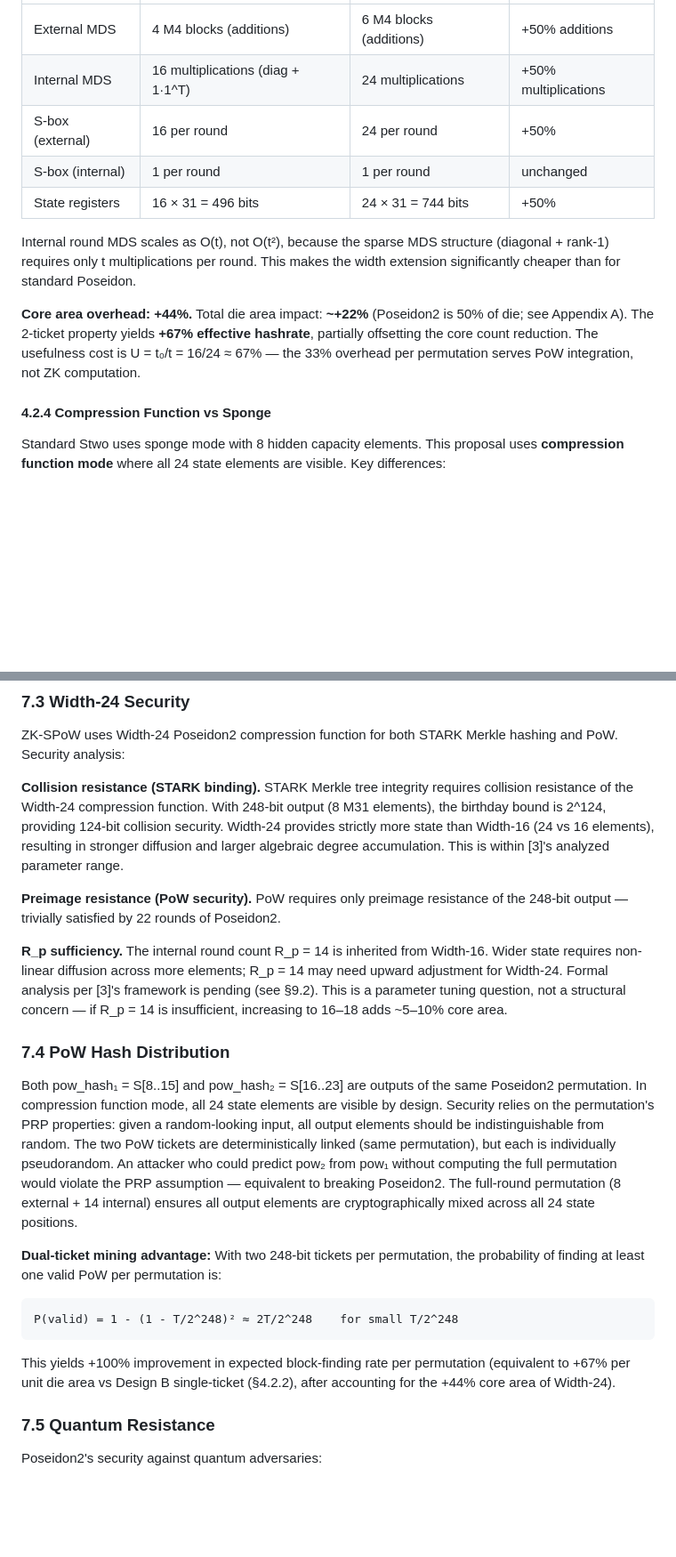
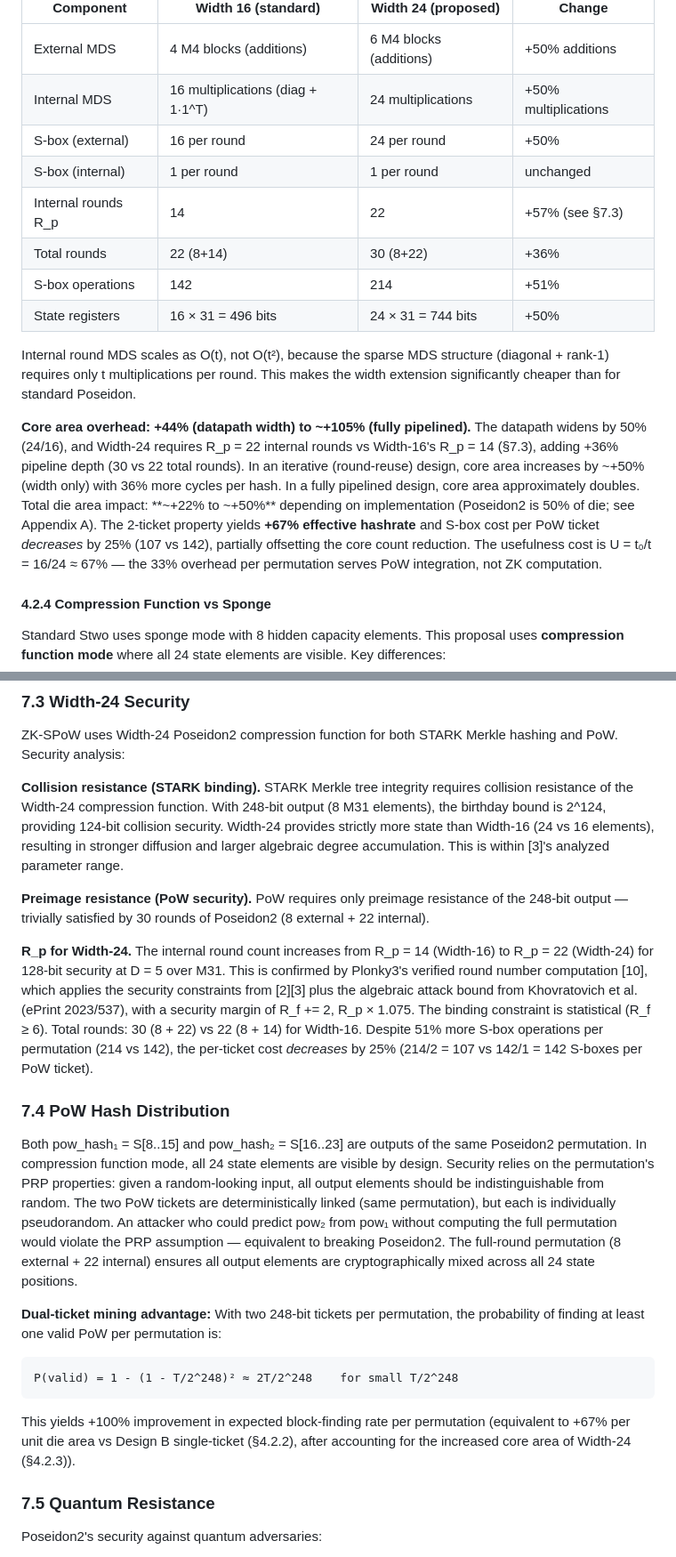
Before and after one commit to RossKU/ZK-SPoW, a Markdown page: zk-spow.md, 2 parts joined by grey strips. Shown at 89% size. Rendered like a GitHub page; blank space fills up the shorter version.

````diff
--- a/zk-spow.md
+++ b/zk-spow.md
@@ -176,11 +176,14 @@ Proposed ZK-SPoW: Width t  = 24,  Compression function (all 24 visible)
 | Internal MDS | 16 multiplications (diag + 1·1^T) | 24 multiplications | +50% multiplications |
 | S-box (external) | 16 per round | 24 per round | +50% |
 | S-box (internal) | 1 per round | 1 per round | unchanged |
+| Internal rounds R\_p | 14 | 22 | +57% (see §7.3) |
+| Total rounds | 22 (8+14) | 30 (8+22) | +36% |
+| S-box operations | 142 | 214 | +51% |
 | State registers | 16 × 31 = 496 bits | 24 × 31 = 744 bits | +50% |
 
 Internal round MDS scales as O(t), not O(t²), because the sparse MDS structure (diagonal + rank-1) requires only t multiplications per round. This makes the width extension significantly cheaper than for standard Poseidon.
 
-**Core area overhead: +44%.** Total die area impact: **~+22%** (Poseidon2 is 50% of die; see Appendix A). The 2-ticket property yields **+67% effective hashrate**, partially offsetting the core count reduction. The usefulness cost is U = t₀/t = 16/24 ≈ 67% — the 33% overhead per permutation serves PoW integration, not ZK computation.
+**Core area overhead: +44% (datapath width) to ~+105% (fully pipelined).** The datapath widens by 50% (24/16), and Width-24 requires R\_p = 22 internal rounds vs Width-16's R\_p = 14 (§7.3), adding +36% pipeline depth (30 vs 22 total rounds). In an iterative (round-reuse) design, core area increases by ~+50% (width only) with 36% more cycles per hash. In a fully pipelined design, core area approximately doubles. Total die area impact: **~+22% to ~+50%** depending on implementation (Poseidon2 is 50% of die; see Appendix A). The 2-ticket property yields **+67% effective hashrate** and S-box cost per PoW ticket *decreases* by 25% (107 vs 142), partially offsetting the core count reduction. The usefulness cost is U = t₀/t = 16/24 ≈ 67% — the 33% overhead per permutation serves PoW integration, not ZK computation.
 
 #### 4.2.4 Compression Function vs Sponge
 
@@ -433,13 +436,13 @@ ZK-SPoW uses Width-24 Poseidon2 compression function for both STARK Merkle hashi
 
 **Collision resistance (STARK binding).** STARK Merkle tree integrity requires collision resistance of the Width-24 compression function. With 248-bit output (8 M31 elements), the birthday bound is 2^124, providing 124-bit collision security. Width-24 provides strictly more state than Width-16 (24 vs 16 elements), resulting in stronger diffusion and larger algebraic degree accumulation. This is within [3]'s analyzed parameter range.
 
-**Preimage resistance (PoW security).** PoW requires only preimage resistance of the 248-bit output — trivially satisfied by 22 rounds of Poseidon2.
+**Preimage resistance (PoW security).** PoW requires only preimage resistance of the 248-bit output — trivially satisfied by 30 rounds of Poseidon2 (8 external + 22 internal).
 
-**R\_p sufficiency.** The internal round count R\_p = 14 is inherited from Width-16. Wider state requires non-linear diffusion across more elements; R\_p = 14 may need upward adjustment for Width-24. Formal analysis per [3]'s framework is pending (see §9.2). This is a parameter tuning question, not a structural concern — if R\_p = 14 is insufficient, increasing to 16–18 adds ~5–10% core area.
+**R\_p for Width-24.** The internal round count increases from R\_p = 14 (Width-16) to R\_p = 22 (Width-24) for 128-bit security at D = 5 over M31. This is confirmed by Plonky3's verified round number computation [10], which applies the security constraints from [2][3] plus the algebraic attack bound from Khovratovich et al. (ePrint 2023/537), with a security margin of R\_f += 2, R\_p × 1.075. The binding constraint is statistical (R\_f ≥ 6). Total rounds: 30 (8 + 22) vs 22 (8 + 14) for Width-16. Despite 51% more S-box operations per permutation (214 vs 142), the per-ticket cost *decreases* by 25% (214/2 = 107 vs 142/1 = 142 S-boxes per PoW ticket).
 
 ### 7.4 PoW Hash Distribution
 
-Both pow\_hash₁ = S[8..15] and pow\_hash₂ = S[16..23] are outputs of the same Poseidon2 permutation. In compression function mode, all 24 state elements are visible by design. Security relies on the permutation's PRP properties: given a random-looking input, all output elements should be indistinguishable from random. The two PoW tickets are deterministically linked (same permutation), but each is individually pseudorandom. An attacker who could predict pow₂ from pow₁ without computing the full permutation would violate the PRP assumption — equivalent to breaking Poseidon2. The full-round permutation (8 external + 14 internal) ensures all output elements are cryptographically mixed across all 24 state positions.
+Both pow\_hash₁ = S[8..15] and pow\_hash₂ = S[16..23] are outputs of the same Poseidon2 permutation. In compression function mode, all 24 state elements are visible by design. Security relies on the permutation's PRP properties: given a random-looking input, all output elements should be indistinguishable from random. The two PoW tickets are deterministically linked (same permutation), but each is individually pseudorandom. An attacker who could predict pow₂ from pow₁ without computing the full permutation would violate the PRP assumption — equivalent to breaking Poseidon2. The full-round permutation (8 external + 22 internal) ensures all output elements are cryptographically mixed across all 24 state positions.
 
 **Dual-ticket mining advantage:** With two 248-bit tickets per permutation, the probability of finding at least one valid PoW per permutation is:
 
@@ -447,7 +450,7 @@ Both pow\_hash₁ = S[8..15] and pow\_hash₂ = S[16..23] are outputs of the sam
 P(valid) = 1 - (1 - T/2^248)² ≈ 2T/2^248    for small T/2^248
 ```
 
-This yields +100% improvement in expected block-finding rate per permutation (equivalent to +67% per unit die area vs Design B single-ticket (§4.2.2), after accounting for the +44% core area of Width-24).
+This yields +100% improvement in expected block-finding rate per permutation (equivalent to +67% per unit die area vs Design B single-ticket (§4.2.2), after accounting for the increased core area of Width-24 (§4.2.3)).
 
 ### 7.5 Quantum Resistance
 
````
Also changed, not shown: other parts of zk-spow.md (+8 -6 lines).
